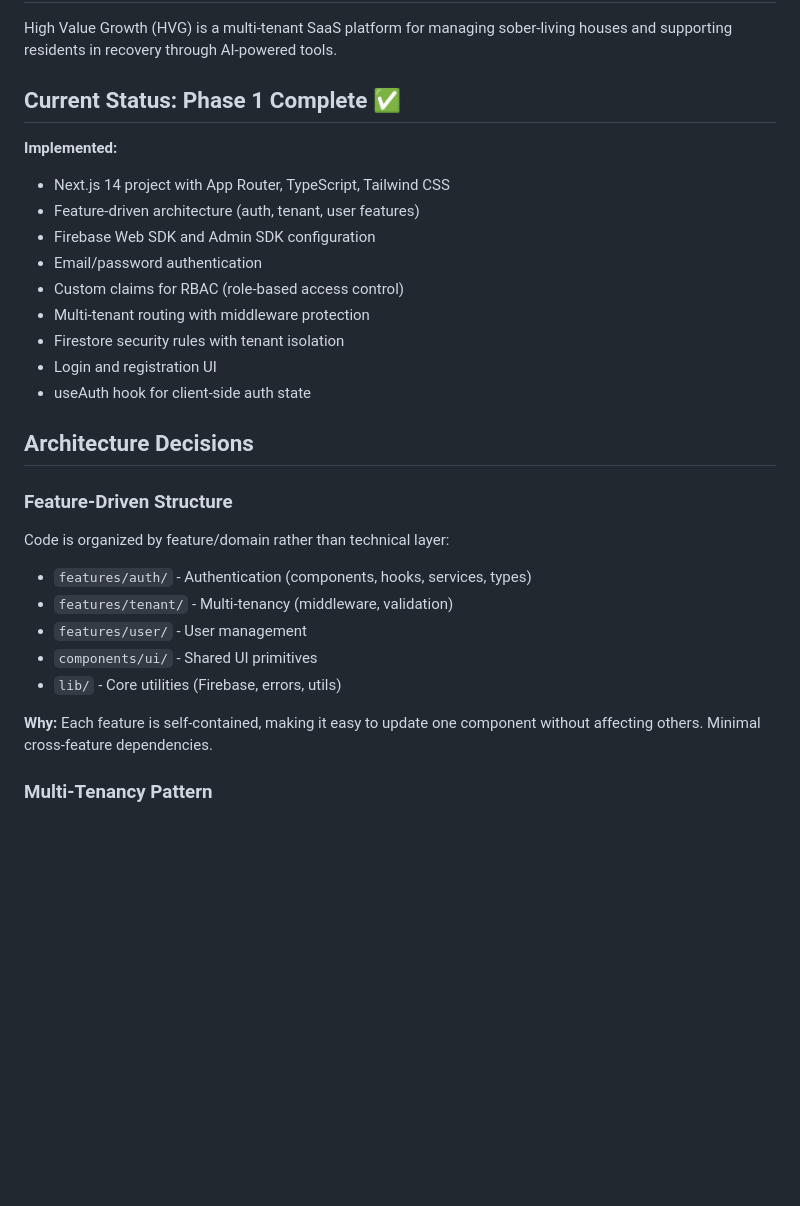
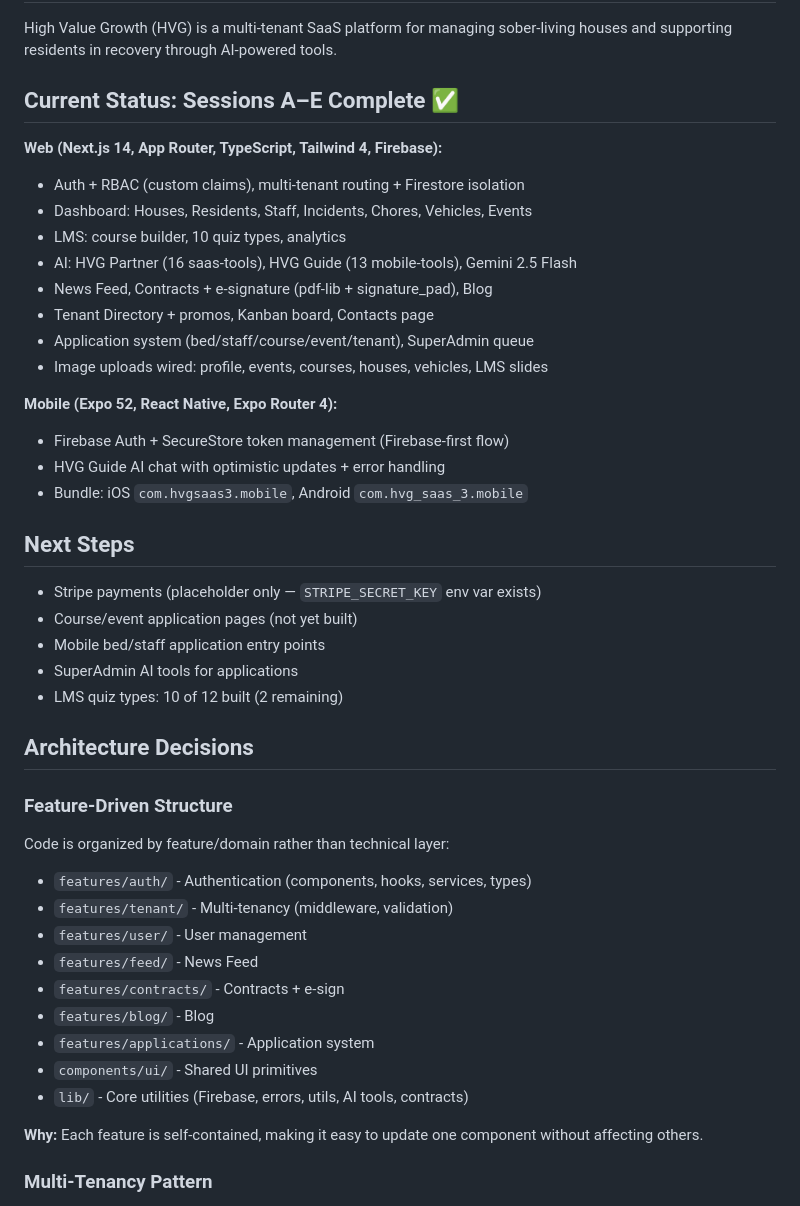
Before and after one commit to highvaluegrowth/hvg-saas-3, a Markdown page: CLAUDE.md, the part around one of its changes. Drawn GitHub-style; blank space fills up the shorter version.

Commit message:
docs: update CLAUDE.md with Sessions A-E architecture, gotchas, deploy commands
Co-Authored-By: Claude Sonnet 4.6 <noreply@anthropic.com>

```diff
--- a/CLAUDE.md
+++ b/CLAUDE.md
@@ -4,18 +4,30 @@
 
 High Value Growth (HVG) is a multi-tenant SaaS platform for managing sober-living houses and supporting residents in recovery through AI-powered tools.
 
-## Current Status: Phase 1 Complete ✅
+## Current Status: Sessions A–E Complete ✅
 
-**Implemented:**
-- Next.js 14 project with App Router, TypeScript, Tailwind CSS
-- Feature-driven architecture (auth, tenant, user features)
-- Firebase Web SDK and Admin SDK configuration
-- Email/password authentication
-- Custom claims for RBAC (role-based access control)
-- Multi-tenant routing with middleware protection
-- Firestore security rules with tenant isolation
-- Login and registration UI
-- useAuth hook for client-side auth state
+**Web (Next.js 14, App Router, TypeScript, Tailwind 4, Firebase):**
+- Auth + RBAC (custom claims), multi-tenant routing + Firestore isolation
+- Dashboard: Houses, Residents, Staff, Incidents, Chores, Vehicles, Events
+- LMS: course builder, 10 quiz types, analytics
+- AI: HVG Partner (16 saas-tools), HVG Guide (13 mobile-tools), Gemini 2.5 Flash
+- News Feed, Contracts + e-signature (pdf-lib + signature_pad), Blog
+- Tenant Directory + promos, Kanban board, Contacts page
+- Application system (bed/staff/course/event/tenant), SuperAdmin queue
+- Image uploads wired: profile, events, courses, houses, vehicles, LMS slides
+
+**Mobile (Expo 52, React Native, Expo Router 4):**
+- Firebase Auth + SecureStore token management (Firebase-first flow)
+- HVG Guide AI chat with optimistic updates + error handling
+- Bundle: iOS `com.hvgsaas3.mobile`, Android `com.hvg_saas_3.mobile`
+
+## Next Steps
+
+- Stripe payments (placeholder only — `STRIPE_SECRET_KEY` env var exists)
+- Course/event application pages (not yet built)
+- Mobile bed/staff application entry points
+- SuperAdmin AI tools for applications
+- LMS quiz types: 10 of 12 built (2 remaining)
 
 ## Architecture Decisions
 
@@ -24,10 +36,14 @@ Code is organized by feature/domain rather than technical layer:
 - `features/auth/` - Authentication (components, hooks, services, types)
 - `features/tenant/` - Multi-tenancy (middleware, validation)
 - `features/user/` - User management
+- `features/feed/` - News Feed
+- `features/contracts/` - Contracts + e-sign
+- `features/blog/` - Blog
+- `features/applications/` - Application system
 - `components/ui/` - Shared UI primitives
-- `lib/` - Core utilities (Firebase, errors, utils)
+- `lib/` - Core utilities (Firebase, errors, utils, AI tools, contracts)
 
-**Why:** Each feature is self-contained, making it easy to update one component without affecting others. Minimal cross-feature dependencies.
+**Why:** Each feature is self-contained, making it easy to update one component without affecting others.
 
 ### Multi-Tenancy Pattern
 All tenant data scoped under `/tenants/{tenantId}/` in Firestore. Custom claims (`tenant_id`, `role`) stored in Firebase Auth tokens for server-side validation.
```
Also changed, not shown: other parts of CLAUDE.md (+43 -16 lines).
